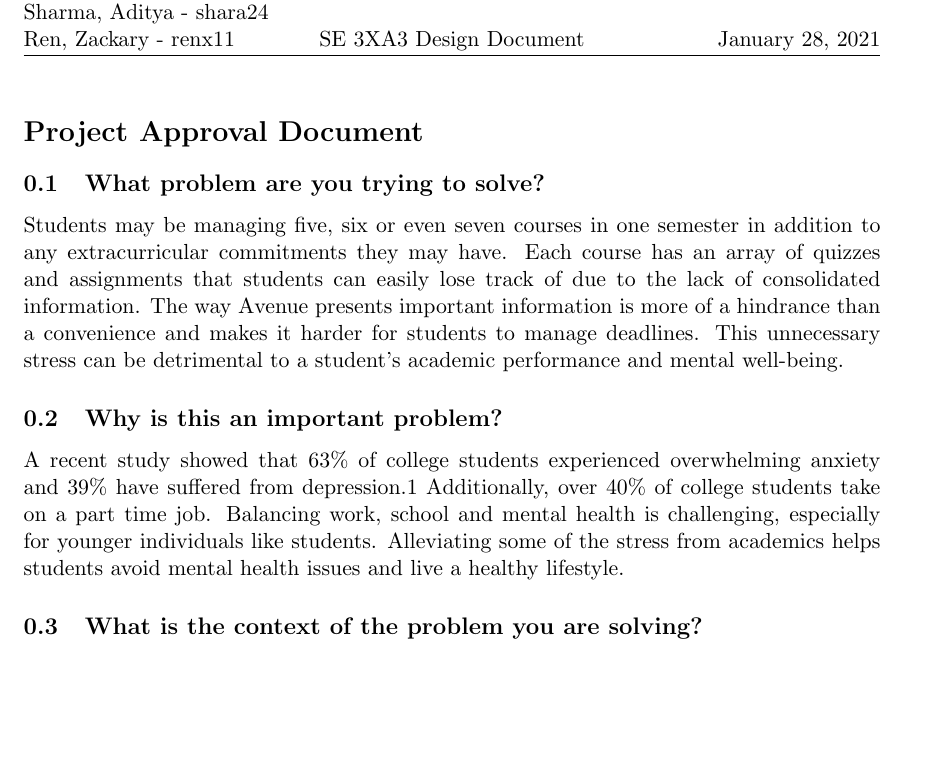
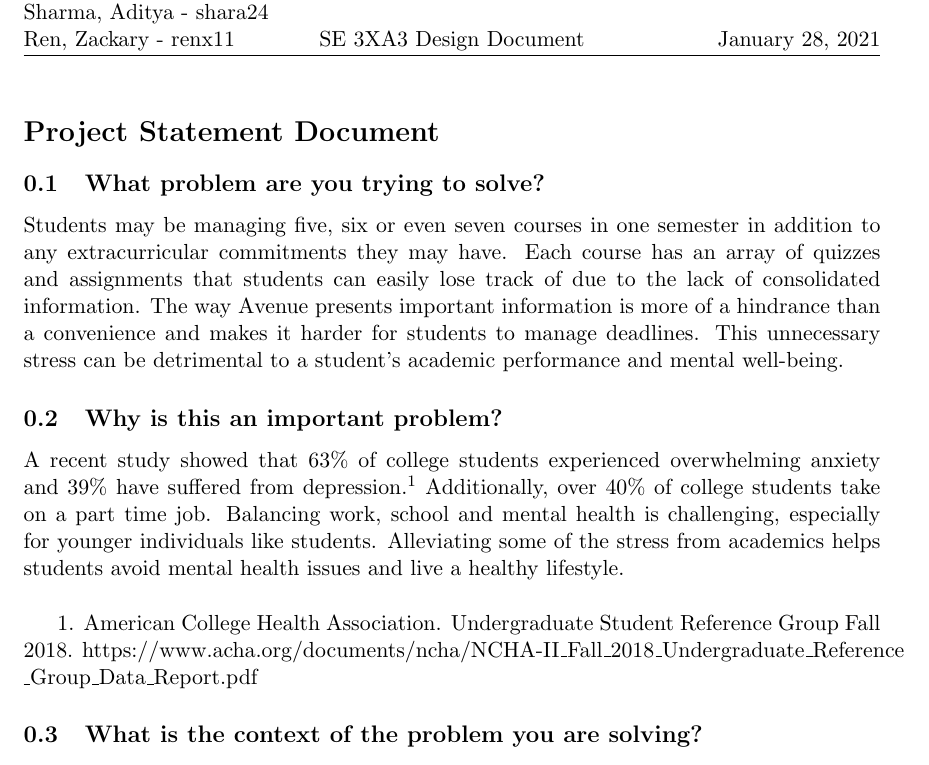
Before and after one commit to mehtaj8/Euneva, a LaTeX document (Doc/ProblemStatement/Revision 0/Latex/Problem Statement.tex): part of the page, cut so that both start at the same text, the shorter picture padded with empty space. Compiled offline with pdfLaTeX.

Commit message:
Added citation

```diff
--- a/Doc/ProblemStatement/Revision 0/Latex/Problem Statement.tex
+++ b/Doc/ProblemStatement/Revision 0/Latex/Problem Statement.tex
@@ -29,14 +28,16 @@
 \begin{document}
 %\maketitle
 \marginpar{}
-\section*{Project Approval Document}
+\section*{Project Statement Document}
 \subsection{What problem are you trying to solve?}
 
 Students may be managing five, six or even seven courses in one semester in addition to any extracurricular commitments they may have. Each course has an array of quizzes and assignments that students can easily lose track of due to the lack of consolidated information. The way Avenue presents important information is more of a hindrance than a convenience and makes it harder for students to manage deadlines. This unnecessary stress can be detrimental to a student's academic performance and mental well-being.
 
 \subsection{Why is this an important problem?}
 
-A recent study showed that 63\% of college students experienced overwhelming anxiety and 39\% have suffered from depression.1 Additionally, over 40\% of college students take on a part time job. Balancing work, school and mental health is challenging, especially for younger individuals like students. Alleviating some of the stress from academics helps students avoid mental health issues and live a healthy lifestyle.
+A recent study showed that 63\% of college students experienced overwhelming anxiety and 39\% have suffered from depression.$^1$ Additionally, over 40\% of college students take on a part time job. Balancing work, school and mental health is challenging, especially for younger individuals like students. Alleviating some of the stress from academics helps students avoid mental health issues and live a healthy lifestyle.\\
+
+1. American College Health Association. Undergraduate Student Reference Group Fall 2018. https://www.acha.org/documents/ncha/NCHA-II\_Fall\_2018\_Undergraduate\_Reference \_Group\_Data\_Report.pdf
 
 
 \subsection{What is the context of the problem you are solving?}
```
Also changed, not shown: Doc/ProblemStatement/Revision 0/Latex/Problem Statement.pdf (added), Doc/ProblemStatement/Revision 0/Problem Statement.pdf, Doc/ProblemStatement/Revision 0/Latex/Problem Statement.tex (3 more changed lines), 2 other files.
